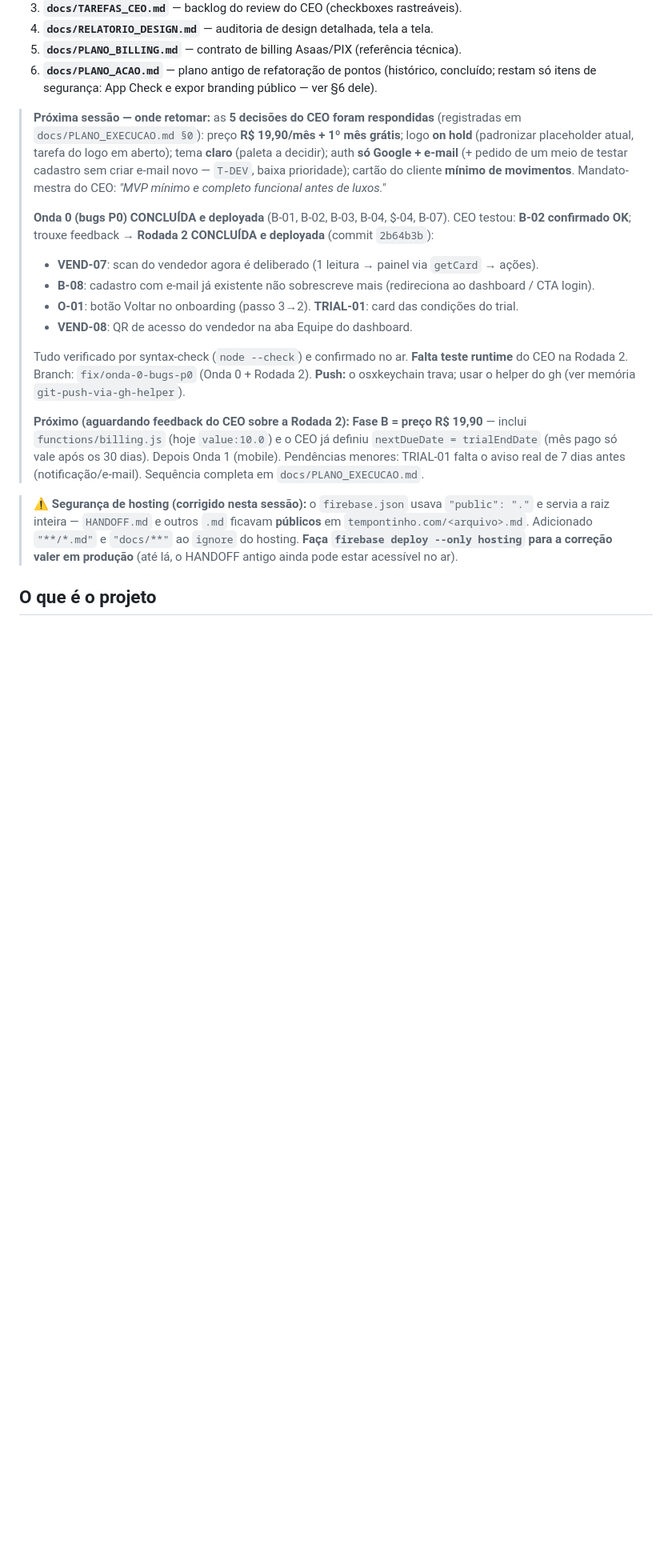
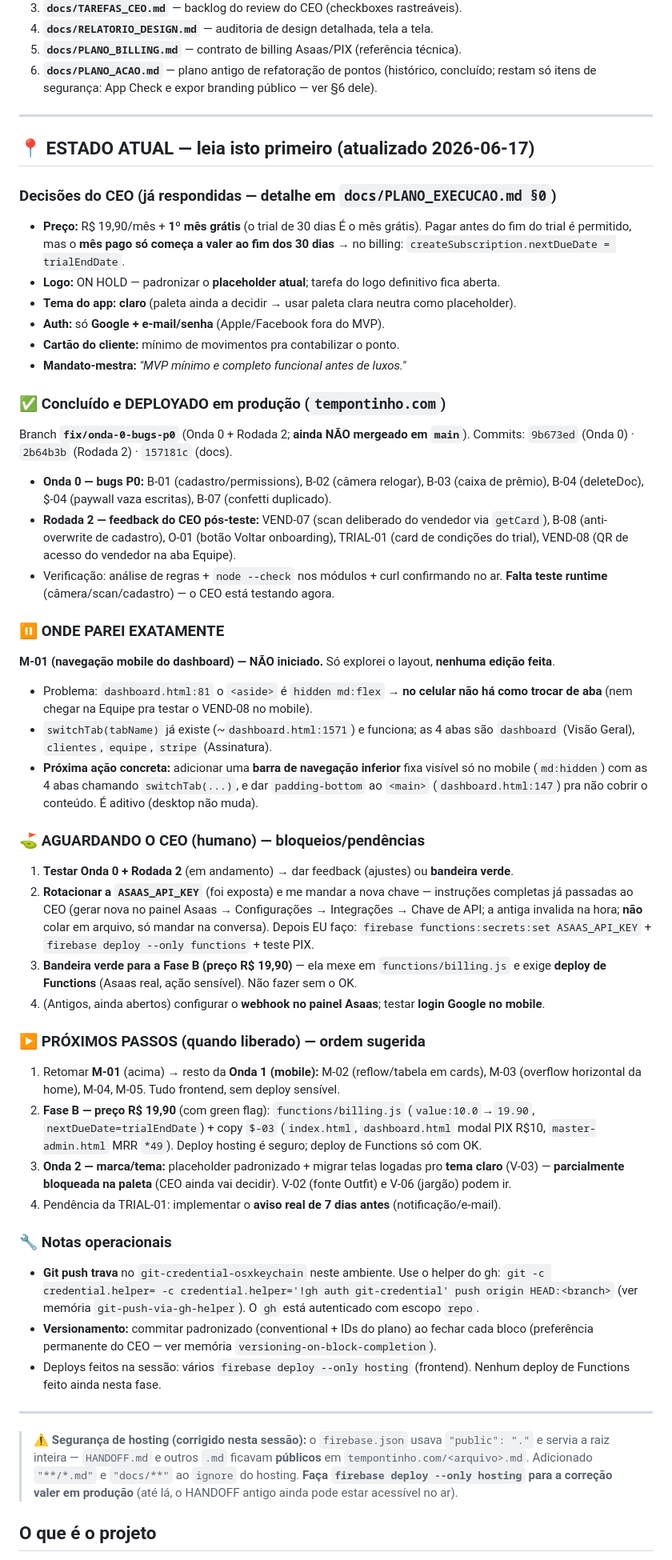
Before and after one commit to rkoshino/FidelizaSaas, a Markdown page: HANDOFF.md, the part around one of its changes. Shown at 80% size. Rendered like a GitHub page; blank space fills up the shorter version.

Commit message:
docs(handoff): estado atual completo para retomada a frio (Onda 0 + Rodada 2 feitas, parado no M-01)
- Seção ESTADO ATUAL: decisões do CEO, o que foi feito/deployado, onde parei
  exatamente (M-01 não iniciado), bloqueios do CEO e próximos passos.
- TODO list atualizada: testes Onda 0+Rodada 2 em andamento, rotação ASAAS_API_KEY,
  roadmap por ondas com progresso.

Co-Authored-By: Claude Opus 4.8 <noreply@anthropic.com>

```diff
--- a/HANDOFF.md
+++ b/HANDOFF.md
@@ -21,28 +21,73 @@ nota de segurança abaixo). Ordem de leitura recomendada para entender o roadmap
 6. **`docs/PLANO_ACAO.md`** — plano antigo de refatoração de pontos (histórico, concluído;
    restam só itens de segurança: App Check e expor branding público — ver §6 dele).
 
-> **Próxima sessão — onde retomar:** as **5 decisões do CEO foram respondidas** (registradas
-> em `docs/PLANO_EXECUCAO.md §0`): preço **R$ 19,90/mês + 1º mês grátis**; logo **on hold**
-> (padronizar placeholder atual, tarefa do logo em aberto); tema **claro** (paleta a decidir);
-> auth **só Google + e-mail** (+ pedido de um meio de testar cadastro sem criar e-mail novo —
-> `T-DEV`, baixa prioridade); cartão do cliente **mínimo de movimentos**. Mandato-mestra do CEO:
-> *"MVP mínimo e completo funcional antes de luxos."*
->
-> **Onda 0 (bugs P0) CONCLUÍDA e deployada** (B-01, B-02, B-03, B-04, $-04, B-07). CEO testou:
-> **B-02 confirmado OK**; trouxe feedback → **Rodada 2 CONCLUÍDA e deployada** (commit `2b64b3b`):
-> - **VEND-07**: scan do vendedor agora é deliberado (1 leitura → painel via `getCard` → ações).
-> - **B-08**: cadastro com e-mail já existente não sobrescreve mais (redireciona ao dashboard / CTA login).
-> - **O-01**: botão Voltar no onboarding (passo 3→2). **TRIAL-01**: card das condições do trial.
-> - **VEND-08**: QR de acesso do vendedor na aba Equipe do dashboard.
->
-> Tudo verificado por syntax-check (`node --check`) e confirmado no ar. **Falta teste runtime** do
-> CEO na Rodada 2. Branch: `fix/onda-0-bugs-p0` (Onda 0 + Rodada 2). **Push:** o osxkeychain trava;
-> usar o helper do gh (ver memória `git-push-via-gh-helper`).
->
-> **Próximo (aguardando feedback do CEO sobre a Rodada 2):** **Fase B = preço R$ 19,90** — inclui
-> `functions/billing.js` (hoje `value:10.0`) e o CEO já definiu `nextDueDate = trialEndDate` (mês pago
-> só vale após os 30 dias). Depois Onda 1 (mobile). Pendências menores: TRIAL-01 falta o aviso real
-> de 7 dias antes (notificação/e-mail). Sequência completa em `docs/PLANO_EXECUCAO.md`.
+---
+
+## 📍 ESTADO ATUAL — leia isto primeiro (atualizado 2026-06-17)
+
+### Decisões do CEO (já respondidas — detalhe em `docs/PLANO_EXECUCAO.md §0`)
+- **Preço:** R$ 19,90/mês + **1º mês grátis** (o trial de 30 dias É o mês grátis). Pagar antes
+  do fim do trial é permitido, mas o **mês pago só começa a valer ao fim dos 30 dias**
+  → no billing: `createSubscription.nextDueDate = trialEndDate`.
+- **Logo:** ON HOLD — padronizar o **placeholder atual**; tarefa do logo definitivo fica aberta.
+- **Tema do app:** **claro** (paleta ainda a decidir → usar paleta clara neutra como placeholder).
+- **Auth:** só **Google + e-mail/senha** (Apple/Facebook fora do MVP).
+- **Cartão do cliente:** mínimo de movimentos pra contabilizar o ponto.
+- **Mandato-mestra:** *"MVP mínimo e completo funcional antes de luxos."*
+
+### ✅ Concluído e DEPLOYADO em produção (`tempontinho.com`)
+Branch **`fix/onda-0-bugs-p0`** (Onda 0 + Rodada 2; **ainda NÃO mergeado em `main`**).
+Commits: `9b673ed` (Onda 0) · `2b64b3b` (Rodada 2) · `157181c` (docs).
+
+- **Onda 0 — bugs P0:** B-01 (cadastro/permissions), B-02 (câmera relogar), B-03 (caixa de
+  prêmio), B-04 (deleteDoc), $-04 (paywall vaza escritas), B-07 (confetti duplicado).
+- **Rodada 2 — feedback do CEO pós-teste:** VEND-07 (scan deliberado do vendedor via `getCard`),
+  B-08 (anti-overwrite de cadastro), O-01 (botão Voltar onboarding), TRIAL-01 (card de condições
+  do trial), VEND-08 (QR de acesso do vendedor na aba Equipe).
+- Verificação: análise de regras + `node --check` nos módulos + curl confirmando no ar.
+  **Falta teste runtime** (câmera/scan/cadastro) — o CEO está testando agora.
+
+### ⏸️ ONDE PAREI EXATAMENTE
+**M-01 (navegação mobile do dashboard) — NÃO iniciado.** Só explorei o layout, **nenhuma edição feita**.
+- Problema: `dashboard.html:81` o `<aside>` é `hidden md:flex` → **no celular não há como trocar de
+  aba** (nem chegar na Equipe pra testar o VEND-08 no mobile).
+- `switchTab(tabName)` já existe (~`dashboard.html:1571`) e funciona; as 4 abas são
+  `dashboard` (Visão Geral), `clientes`, `equipe`, `stripe` (Assinatura).
+- **Próxima ação concreta:** adicionar uma **barra de navegação inferior** fixa visível só no mobile
+  (`md:hidden`) com as 4 abas chamando `switchTab(...)`, e dar `padding-bottom` ao `<main>`
+  (`dashboard.html:147`) pra não cobrir o conteúdo. É aditivo (desktop não muda).
+
+### ⛳ AGUARDANDO O CEO (humano) — bloqueios/pendências
+1. **Testar Onda 0 + Rodada 2** (em andamento) → dar feedback (ajustes) ou **bandeira verde**.
+2. **Rotacionar a `ASAAS_API_KEY`** (foi exposta) e me mandar a nova chave — instruções completas
+   já passadas ao CEO (gerar nova no painel Asaas → Configurações → Integrações → Chave de API;
+   a antiga invalida na hora; **não** colar em arquivo, só mandar na conversa). Depois EU faço:
+   `firebase functions:secrets:set ASAAS_API_KEY` + `firebase deploy --only functions` + teste PIX.
+3. **Bandeira verde para a Fase B (preço R$ 19,90)** — ela mexe em `functions/billing.js` e exige
+   **deploy de Functions** (Asaas real, ação sensível). Não fazer sem o OK.
+4. (Antigos, ainda abertos) configurar o **webhook no painel Asaas**; testar **login Google no mobile**.
+
+### ▶️ PRÓXIMOS PASSOS (quando liberado) — ordem sugerida
+1. Retomar **M-01** (acima) → resto da **Onda 1 (mobile):** M-02 (reflow/tabela em cards),
+   M-03 (overflow horizontal da home), M-04, M-05. Tudo frontend, sem deploy sensível.
+2. **Fase B — preço R$ 19,90** (com green flag): `functions/billing.js` (`value:10.0`→`19.90`,
+   `nextDueDate=trialEndDate`) + copy `$-03` (`index.html`, `dashboard.html` modal PIX R$10,
+   `master-admin.html` MRR `*49`). Deploy hosting é seguro; deploy de Functions só com OK.
+3. **Onda 2 — marca/tema:** placeholder padronizado + migrar telas logadas pro **tema claro**
+   (V-03) — **parcialmente bloqueada na paleta** (CEO ainda vai decidir). V-02 (fonte Outfit) e
+   V-06 (jargão) podem ir.
+4. Pendência da TRIAL-01: implementar o **aviso real de 7 dias antes** (notificação/e-mail).
+
+### 🔧 Notas operacionais
+- **Git push trava** no `git-credential-osxkeychain` neste ambiente. Use o helper do gh:
+  `git -c credential.helper= -c credential.helper='!gh auth git-credential' push origin HEAD:<branch>`
+  (ver memória `git-push-via-gh-helper`). O `gh` está autenticado com escopo `repo`.
+- **Versionamento:** commitar padronizado (conventional + IDs do plano) ao fechar cada bloco
+  (preferência permanente do CEO — ver memória `versioning-on-block-completion`).
+- Deploys feitos na sessão: vários `firebase deploy --only hosting` (frontend). Nenhum deploy de
+  Functions feito ainda nesta fase.
+
+---
 
 > **⚠️ Segurança de hosting (corrigido nesta sessão):** o `firebase.json` usava
 > `"public": "."` e servia a raiz inteira — `HANDOFF.md` e outros `.md` ficavam
```
Also changed, not shown: other parts of HANDOFF.md (+17 -6 lines).
